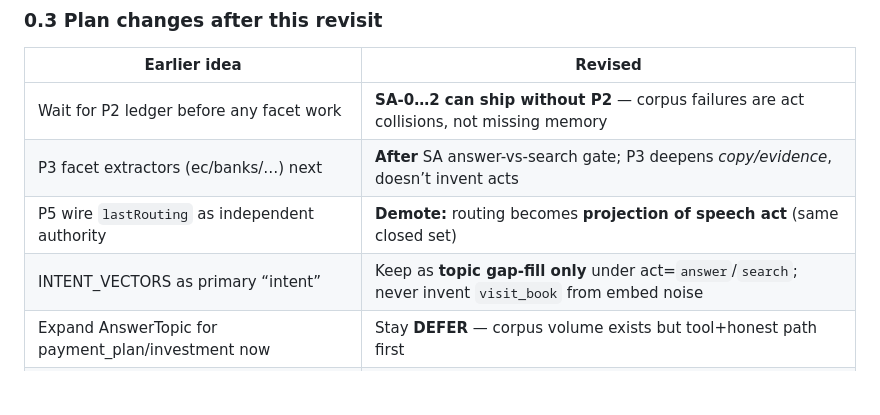
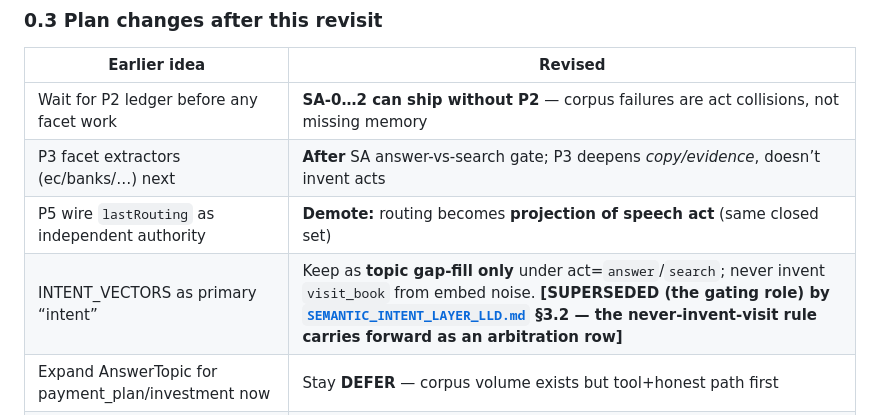
Before and after one commit to nagarjunveerapu/ConverseSpine, a Markdown page: docs/lld/SPEECH_ACT_CONTRACT_LLD.md, the part around the change. Drawn GitHub-style; blank space fills up the shorter version.

```diff
--- a/docs/lld/SPEECH_ACT_CONTRACT_LLD.md
+++ b/docs/lld/SPEECH_ACT_CONTRACT_LLD.md
@@ -48,7 +48,7 @@ Telemetry smell: ~10k `template_fired` vs ~6k brain; ~350 turns with missed inte
 | Wait for P2 ledger before any facet work | **SA-0…2 can ship without P2** — corpus failures are act collisions, not missing memory |
 | P3 facet extractors (ec/banks/…) next | **After** SA answer-vs-search gate; P3 deepens *copy/evidence*, doesn’t invent acts |
 | P5 wire `lastRouting` as independent authority | **Demote:** routing becomes **projection of speech act** (same closed set) |
-| INTENT_VECTORS as primary “intent” | Keep as **topic gap-fill only** under act=`answer`/`search`; never invent `visit_book` from embed noise |
+| INTENT_VECTORS as primary “intent” | Keep as **topic gap-fill only** under act=`answer`/`search`; never invent `visit_book` from embed noise. **[SUPERSEDED (the gating role) by [`SEMANTIC_INTENT_LAYER_LLD.md`](./SEMANTIC_INTENT_LAYER_LLD.md) §3.2 — the never-invent-visit rule carries forward as an arbitration row]** |
 | Expand AnswerTopic for payment_plan/investment now | Stay **DEFER** — corpus volume exists but tool+honest path first |
 | `recommend_ask` separate act | Stay **FOLD → search** — corpus doesn’t need a second hunt desk |
 
```
Also changed, not shown: docs/CONSOLIDATED_ROADMAP.md (+1 -0 lines), docs/lld/SEMANTIC_INTENT_LAYER_LLD.md (+29 -5 lines).
